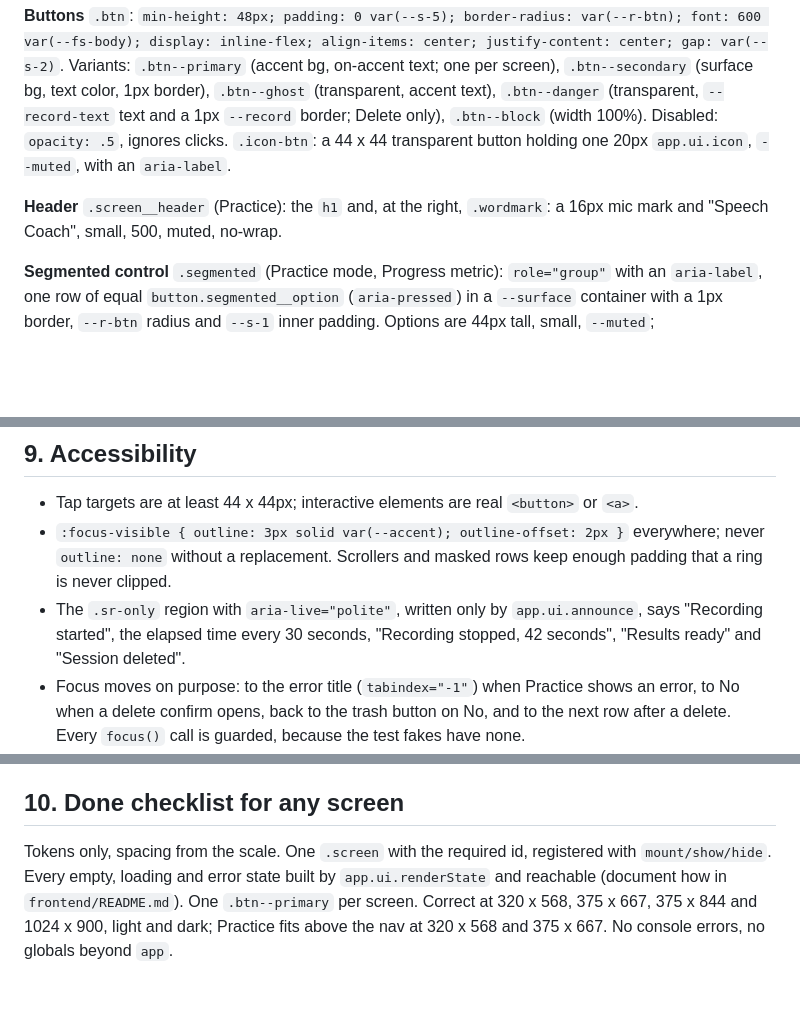
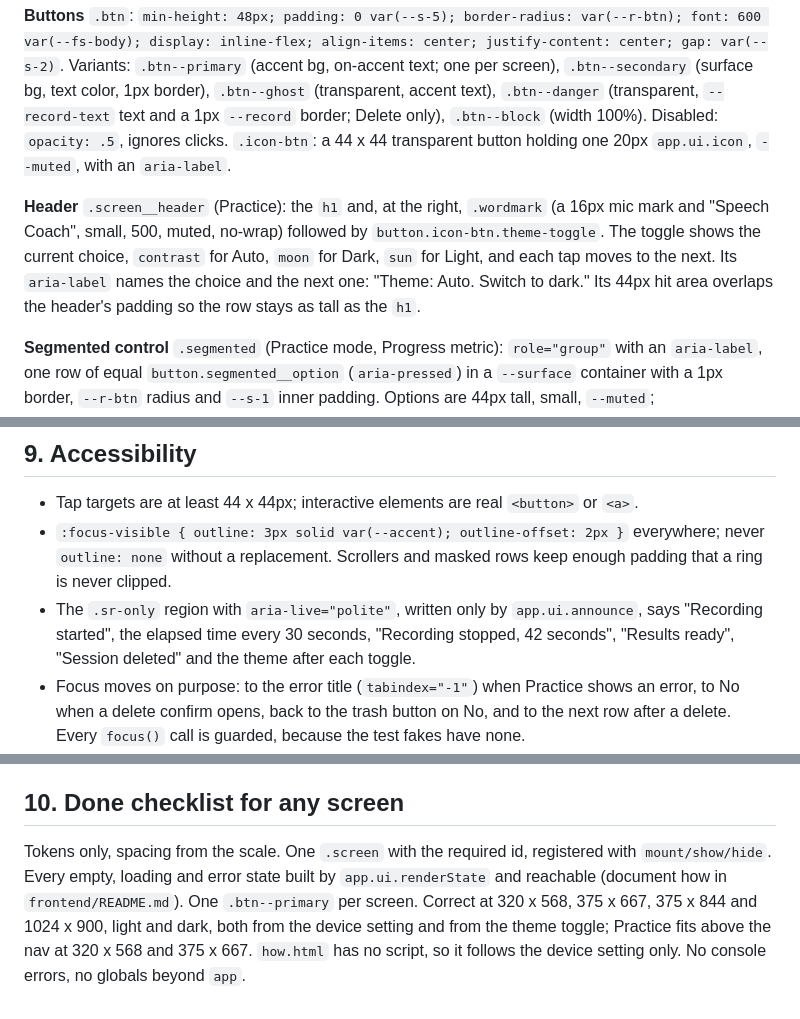
Before and after one commit to abaooba/speech-coach, a Markdown page: frontend/DESIGN.md, 3 parts joined by grey strips. Rendered like a GitHub page; blank space fills up the shorter version.

```diff
--- a/frontend/DESIGN.md
+++ b/frontend/DESIGN.md
@@ -121,7 +121,7 @@ Class names are exact (`block__part`, `block--modifier`).
 
 **Buttons** `.btn`: `min-height: 48px; padding: 0 var(--s-5); border-radius: var(--r-btn); font: 600 var(--fs-body); display: inline-flex; align-items: center; justify-content: center; gap: var(--s-2)`. Variants: `.btn--primary` (accent bg, on-accent text; one per screen), `.btn--secondary` (surface bg, text color, 1px border), `.btn--ghost` (transparent, accent text), `.btn--danger` (transparent, `--record-text` text and a 1px `--record` border; Delete only), `.btn--block` (width 100%). Disabled: `opacity: .5`, ignores clicks. `.icon-btn`: a 44 x 44 transparent button holding one 20px `app.ui.icon`, `--muted`, with an `aria-label`.
 
-**Header** `.screen__header` (Practice): the `h1` and, at the right, `.wordmark`: a 16px mic mark and "Speech Coach", small, 500, muted, no-wrap.
+**Header** `.screen__header` (Practice): the `h1` and, at the right, `.wordmark` (a 16px mic mark and "Speech Coach", small, 500, muted, no-wrap) followed by `button.icon-btn.theme-toggle`. The toggle shows the current choice, `contrast` for Auto, `moon` for Dark, `sun` for Light, and each tap moves to the next. Its `aria-label` names the choice and the next one: "Theme: Auto. Switch to dark." Its 44px hit area overlaps the header's padding so the row stays as tall as the `h1`.
 
 **Segmented control** `.segmented` (Practice mode, Progress metric): `role="group"` with an `aria-label`, one row of equal `button.segmented__option` (`aria-pressed`) in a `--surface` container with a 1px border, `--r-btn` radius and `--s-1` inner padding. Options are 44px tall, small, `--muted`; `.segmented__option--selected` is accent fill with on-accent text. Practice: "Talk" and "Read" (`aria-label="Practice mode"`), disabled outside idle. Progress: "Pace", "Fillers", "Pauses", "Clean" (`aria-label="Chart metric"`), which fits 288px.
 
@@ -192,7 +193,7 @@ Copy: second person, present tense, under 15 words a sentence, no exclamation ma
 
 - Tap targets are at least 44 x 44px; interactive elements are real `<button>` or `<a>`.
 - `:focus-visible { outline: 3px solid var(--accent); outline-offset: 2px }` everywhere; never `outline: none` without a replacement. Scrollers and masked rows keep enough padding that a ring is never clipped.
-- The `.sr-only` region with `aria-live="polite"`, written only by `app.ui.announce`, says "Recording started", the elapsed time every 30 seconds, "Recording stopped, 42 seconds", "Results ready" and "Session deleted".
+- The `.sr-only` region with `aria-live="polite"`, written only by `app.ui.announce`, says "Recording started", the elapsed time every 30 seconds, "Recording stopped, 42 seconds", "Results ready", "Session deleted" and the theme after each toggle.
 - Focus moves on purpose: to the error title (`tabindex="-1"`) when Practice shows an error, to No when a delete confirm opens, back to the trash button on No, and to the next row after a delete. Every `focus()` call is guarded, because the test fakes have none.
 - Color never carries meaning alone: fillers are bold with labels, pause markers contain text, hints and status words carry words and an icon, deltas carry a triangle and words, the timeline has a legend and a hidden list, the chart has a table. Every text pair is at least 4.5:1 and every meaningful non-text mark at least 3:1 in both schemes (section 4).
 - Segmented controls are toggle buttons with `aria-pressed` inside `role="group"` with an `aria-label`.
@@ -202,4 +203,4 @@ Copy: second person, present tense, under 15 words a sentence, no exclamation ma
 
 ## 10. Done checklist for any screen
 
-Tokens only, spacing from the scale. One `.screen` with the required id, registered with `mount/show/hide`. Every empty, loading and error state built by `app.ui.renderState` and reachable (document how in `frontend/README.md`). One `.btn--primary` per screen. Correct at 320 x 568, 375 x 667, 375 x 844 and 1024 x 900, light and dark; Practice fits above the nav at 320 x 568 and 375 x 667. No console errors, no globals beyond `app`.
+Tokens only, spacing from the scale. One `.screen` with the required id, registered with `mount/show/hide`. Every empty, loading and error state built by `app.ui.renderState` and reachable (document how in `frontend/README.md`). One `.btn--primary` per screen. Correct at 320 x 568, 375 x 667, 375 x 844 and 1024 x 900, light and dark, both from the device setting and from the theme toggle; Practice fits above the nav at 320 x 568 and 375 x 667. `how.html` has no script, so it follows the device setting only. No console errors, no globals beyond `app`.
```
Also changed, not shown: other parts of frontend/DESIGN.md (+4 -3 lines).
